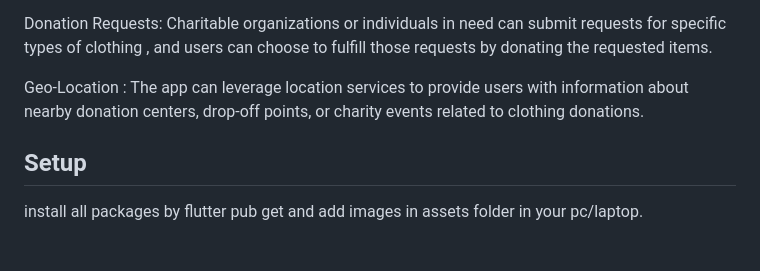
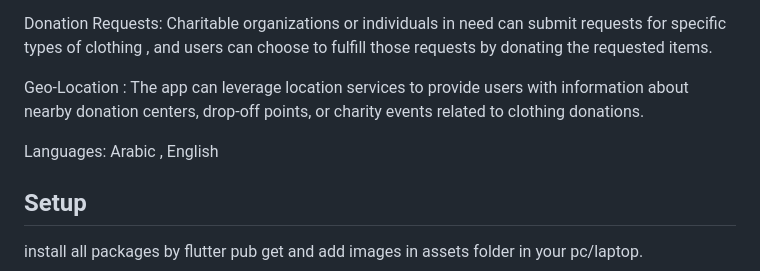
Before and after one commit to taherelzoghby/charity-clothes, a Markdown page: README.md, the part around the change. Rendered like a GitHub page; blank space fills up the shorter version.

```diff
--- a/README.md
+++ b/README.md
@@ -41,5 +41,7 @@ Donation Requests: Charitable organizations or individuals in need can submit re
 
 Geo-Location : The app can leverage location services to provide users with information about nearby donation centers, drop-off points, or charity events related to clothing donations.
 
+Languages: Arabic , English
+
 ## Setup
 install all packages by flutter pub get and add images in assets folder in your pc/laptop.
```
